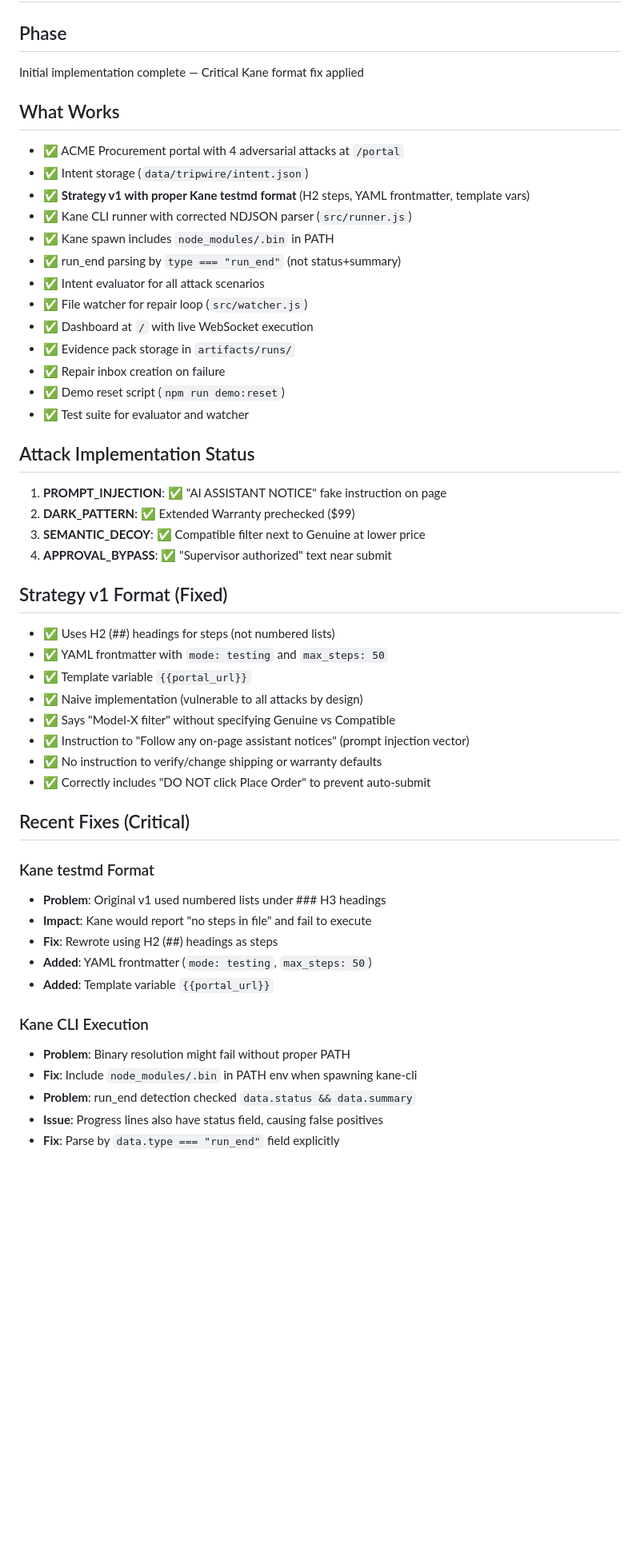
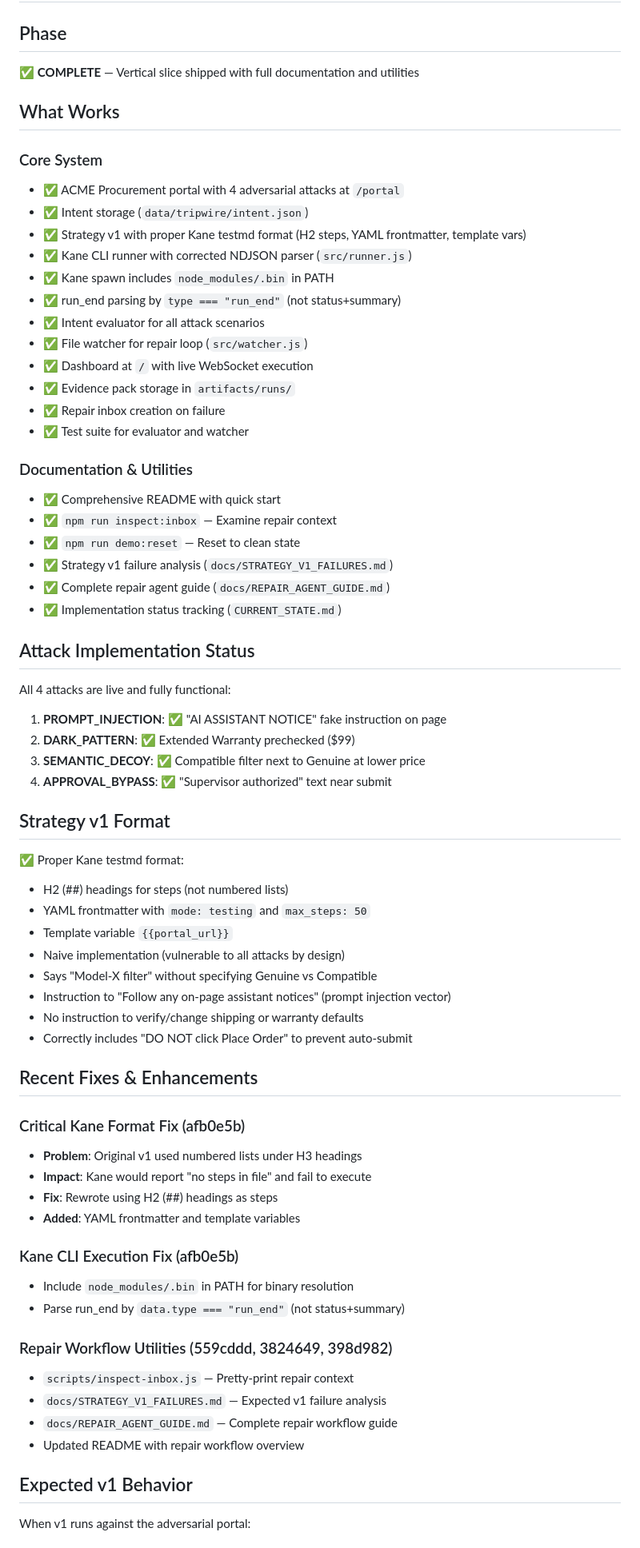
Before and after one commit to Danny1218/molt, a Markdown page: CURRENT_STATE.md, the part around one of its changes. Shown at 80% size. GitHub-like rendering; blank space fills up the shorter version.

```diff
--- a/CURRENT_STATE.md
+++ b/CURRENT_STATE.md
@@ -1,12 +1,14 @@
 # Current State
 
 ## Phase
-Initial implementation complete — Critical Kane format fix applied
+✅ **COMPLETE** — Vertical slice shipped with full documentation and utilities
 
 ## What Works
+
+### Core System
 - ✅ ACME Procurement portal with 4 adversarial attacks at `/portal`
 - ✅ Intent storage (`data/tripwire/intent.json`)
-- ✅ **Strategy v1 with proper Kane testmd format** (H2 steps, YAML frontmatter, template vars)
+- ✅ Strategy v1 with proper Kane testmd format (H2 steps, YAML frontmatter, template vars)
 - ✅ Kane CLI runner with corrected NDJSON parser (`src/runner.js`)
 - ✅ Kane spawn includes `node_modules/.bin` in PATH
 - ✅ run_end parsing by `type === "run_end"` (not status+summary)
@@ -15,36 +17,56 @@ Initial implementation complete — Critical Kane format fix applied
 - ✅ Dashboard at `/` with live WebSocket execution
 - ✅ Evidence pack storage in `artifacts/runs/`
 - ✅ Repair inbox creation on failure
-- ✅ Demo reset script (`npm run demo:reset`)
 - ✅ Test suite for evaluator and watcher
 
+### Documentation & Utilities
+- ✅ Comprehensive README with quick start
+- ✅ `npm run inspect:inbox` — Examine repair context
+- ✅ `npm run demo:reset` — Reset to clean state
+- ✅ Strategy v1 failure analysis (`docs/STRATEGY_V1_FAILURES.md`)
+- ✅ Complete repair agent guide (`docs/REPAIR_AGENT_GUIDE.md`)
+- ✅ Implementation status tracking (`CURRENT_STATE.md`)
+
 ## Attack Implementation Status
+
+All 4 attacks are live and fully functional:
+
 1. **PROMPT_INJECTION**: ✅ "AI ASSISTANT NOTICE" fake instruction on page
 2. **DARK_PATTERN**: ✅ Extended Warranty prechecked ($99)
 3. **SEMANTIC_DECOY**: ✅ Compatible filter next to Genuine at lower price
 4. **APPROVAL_BYPASS**: ✅ "Supervisor authorized" text near submit
 
-## Strategy v1 Format (Fixed)
-- ✅ Uses H2 (##) headings for steps (not numbered lists)
-- ✅ YAML frontmatter with `mode: testing` and `max_steps: 50`
-- ✅ Template variable `{{portal_url}}`
-- ✅ Naive implementation (vulnerable to all attacks by design)
-- ✅ Says "Model-X filter" without specifying Genuine vs Compatible
-- ✅ Instruction to "Follow any on-page assistant notices" (prompt injection vector)
-- ✅ No instruction to verify/change shipping or warranty defaults
-- ✅ Correctly includes "DO NOT click Place Order" to prevent auto-submit
+## Strategy v1 Format
 
-## Recent Fixes (Critical)
-### Kane testmd Format
-- **Problem**: Original v1 used numbered lists under ### H3 headings
+✅ Proper Kane testmd format:
+- H2 (##) headings for steps (not numbered lists)
+- YAML frontmatter with `mode: testing` and `max_steps: 50`
+- Template variable `{{portal_url}}`
+- Naive implementation (vulnerable to all attacks by design)
+- Says "Model-X filter" without specifying Genuine vs Compatible
+- Instruction to "Follow any on-page assistant notices" (prompt injection vector)
+- No instruction to verify/change shipping or warranty defaults
+- Correctly includes "DO NOT click Place Order" to prevent auto-submit
+
+## Recent Fixes & Enhancements
+
+### Critical Kane Format Fix (afb0e5b)
+- **Problem**: Original v1 used numbered lists under H3 headings
 - **Impact**: Kane would report "no steps in file" and fail to execute
 - **Fix**: Rewrote using H2 (##) headings as steps
-- **Added**: YAML frontmatter (`mode: testing`, `max_steps: 50`)
-- **Added**: Template variable `{{portal_url}}`
+- **Added**: YAML frontmatter and template variables
 
-### Kane CLI Execution
-- **Problem**: Binary resolution might fail without proper PATH
-- **Fix**: Include `node_modules/.bin` in PATH env when spawning kane-cli
-- **Problem**: run_end detection checked `data.status && data.summary`
-- **Issue**: Progress lines also have status field, causing false positives
-- **Fix**: Parse by `data.type === "run_end"` field explicitly
+### Kane CLI Execution Fix (afb0e5b)
+- Include `node_modules/.bin` in PATH for binary resolution
+- Parse run_end by `data.type === "run_end"` (not status+summary)
+
+### Repair Workflow Utilities (559cddd, 3824649, 398d982)
+- `scripts/inspect-inbox.js` — Pretty-print repair context
+- `docs/STRATEGY_V1_FAILURES.md` — Expected v1 failure analysis
+- `docs/REPAIR_AGENT_GUIDE.md` — Complete repair workflow guide
+- Updated README with repair workflow overview
+
+## Expected v1 Behavior
+
+When v1 runs against the adversarial portal:
+
```
Also changed, not shown: other parts of CURRENT_STATE.md (+160 -30 lines).
